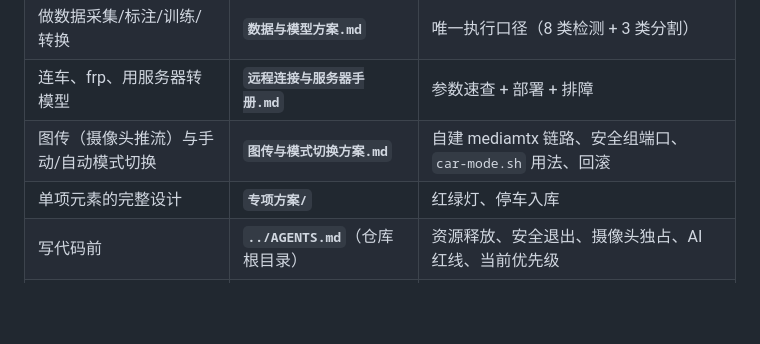
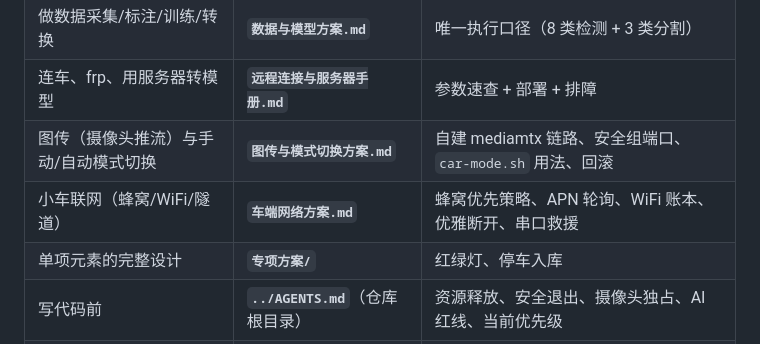
Before and after one commit to AAAQ-ljt/orangepi, a Markdown page: doc/README.md, the part around the change. Drawn GitHub-style; blank space fills up the shorter version.

```diff
--- a/doc/README.md
+++ b/doc/README.md
@@ -15,6 +15,7 @@
 | 做数据采集/标注/训练/转换 | **`数据与模型方案.md`** | 唯一执行口径（8 类检测 + 3 类分割） |
 | 连车、frp、用服务器转模型 | **`远程连接与服务器手册.md`** | 参数速查 + 部署 + 排障 |
 | 图传（摄像头推流）与手动/自动模式切换 | **`图传与模式切换方案.md`** | 自建 mediamtx 链路、安全组端口、`car-mode.sh` 用法、回滚 |
+| 小车联网（蜂窝/WiFi/隧道） | **`车端网络方案.md`** | 蜂窝优先策略、APN 轮询、WiFi 账本、优雅断开、串口救援 |
 | 单项元素的完整设计 | **`专项方案/`** | 红绿灯、停车入库 |
 | 写代码前 | **`../AGENTS.md`**（仓库根目录） | 资源释放、安全退出、摄像头独占、AI 红线、当前优先级 |
 | 上车测试 | **`小车部件测试手册.md`** | Phase 0/1/2 清单 + 判定标准 + 记录表 |
```
Also changed, not shown: AGENTS.md (+20 -3 lines).
